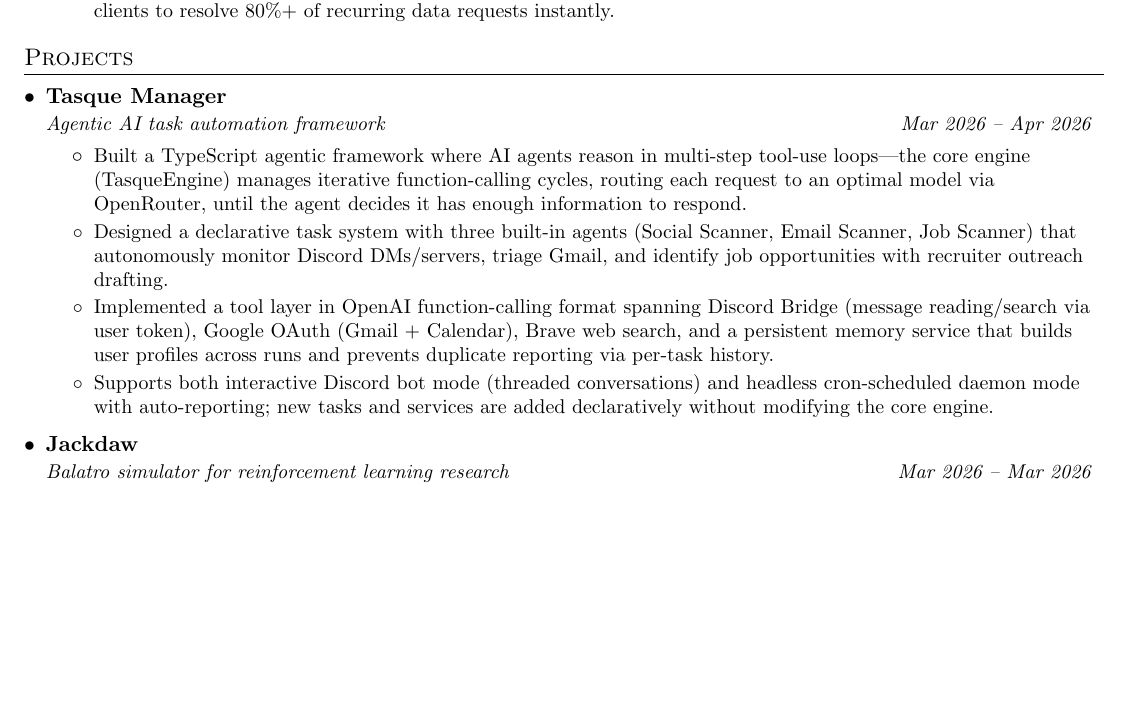
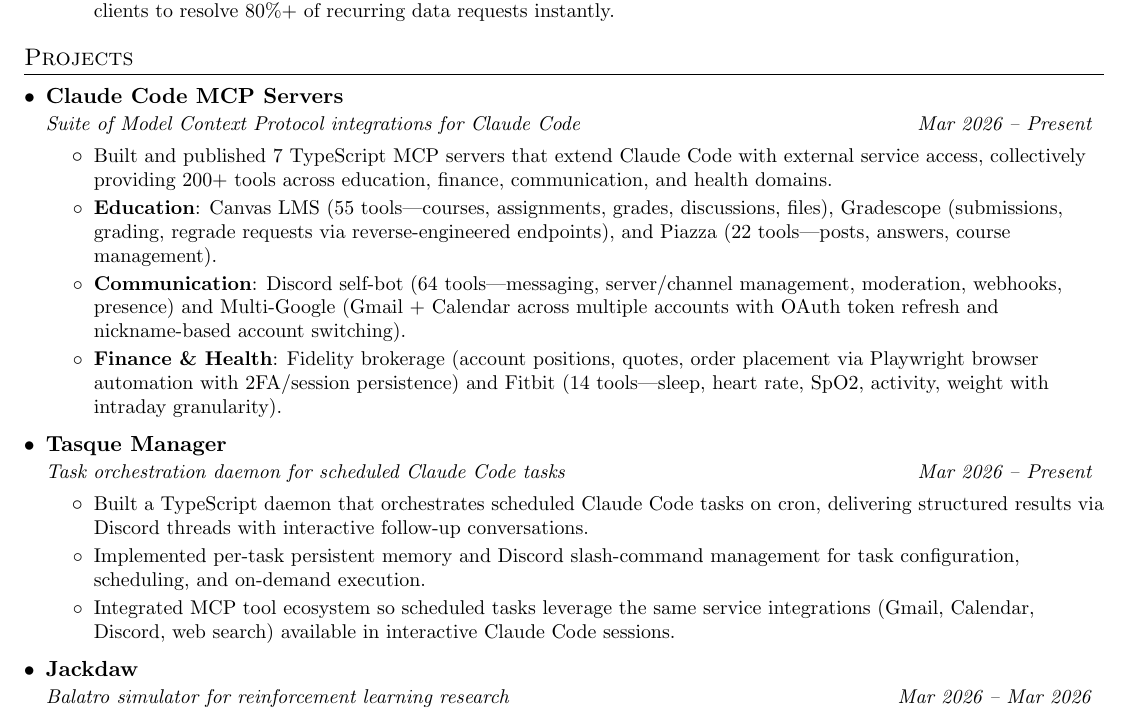
Before and after one commit to TylerFlar/tylerflar.github.io, a LaTeX CV (_resumes/_cv.tex): part of page 2 of 6 before the commit and part of page 2 of 7 after it, cut so that both start at the same text, the shorter picture padded with empty space. Compiled offline with pdfLaTeX.

Commit message:
feat: update project descriptions and add new MCP projects to repository data

```diff
--- a/_resumes/_cv.tex
+++ b/_resumes/_cv.tex
@@ -103,13 +103,22 @@
   \resumeSubHeadingListStart
 
     \resumeSubheading
+      {Claude Code MCP Servers}{}
+      {Suite of Model Context Protocol integrations for Claude Code}{Mar 2026 -- Present}
+      \resumeItemListStart
+        \resumeItem{Built and published 7 TypeScript MCP servers that extend Claude Code with external service access, collectively providing 200+ tools across education, finance, communication, and health domains.}
+        \resumeItem{\textbf{Education}: Canvas LMS (55 tools---courses, assignments, grades, discussions, files), Gradescope (submissions, grading, regrade requests via reverse-engineered endpoints), and Piazza (22 tools---posts, answers, course management).}
+        \resumeItem{\textbf{Communication}: Discord self-bot (64 tools---messaging, server/channel management, moderation, webhooks, presence) and Multi-Google (Gmail + Calendar across multiple accounts with OAuth token refresh and nickname-based account switching).}
+        \resumeItem{\textbf{Finance \& Health}: Fidelity brokerage (account positions, quotes, order placement via Playwright browser automation with 2FA/session persistence) and Fitbit (14 tools---sleep, heart rate, SpO2, activity, weight with intraday granularity).}
+      \resumeItemListEnd
+
+    \resumeSubheading
       {Tasque Manager}{}
-      {Agentic AI task automation framework}{Mar 2026 -- Apr 2026}
+      {Task orchestration daemon for scheduled Claude Code tasks}{Mar 2026 -- Present}
       \resumeItemListStart
-        \resumeItem{Built a TypeScript agentic framework where AI agents reason in multi-step tool-use loops---the core engine (TasqueEngine) manages iterative function-calling cycles, routing each request to an optimal model via OpenRouter, until the agent decides it has enough information to respond.}
-        \resumeItem{Designed a declarative task system with three built-in agents (Social Scanner, Email Scanner, Job Scanner) that autonomously monitor Discord DMs/servers, triage Gmail, and identify job opportunities with recruiter outreach drafting.}
-        \resumeItem{Implemented a tool layer in OpenAI function-calling format spanning Discord Bridge (message reading/search via user token), Google OAuth (Gmail + Calendar), Brave web search, and a persistent memory service that builds user profiles across runs and prevents duplicate reporting via per-task history.}
-        \resumeItem{Supports both interactive Discord bot mode (threaded conversations) and headless cron-scheduled daemon mode with auto-reporting; new tasks and services are added declaratively without modifying the core engine.}
+        \resumeItem{Built a TypeScript daemon that orchestrates scheduled Claude Code tasks on cron, delivering structured results via Discord threads with interactive follow-up conversations.}
+        \resumeItem{Implemented per-task persistent memory and Discord slash-command management for task configuration, scheduling, and on-demand execution.}
+        \resumeItem{Integrated MCP tool ecosystem so scheduled tasks leverage the same service integrations (Gmail, Calendar, Discord, web search) available in interactive Claude Code sessions.}
       \resumeItemListEnd
 
     \resumeSubheading
```
Also changed, not shown: 1 other file.
